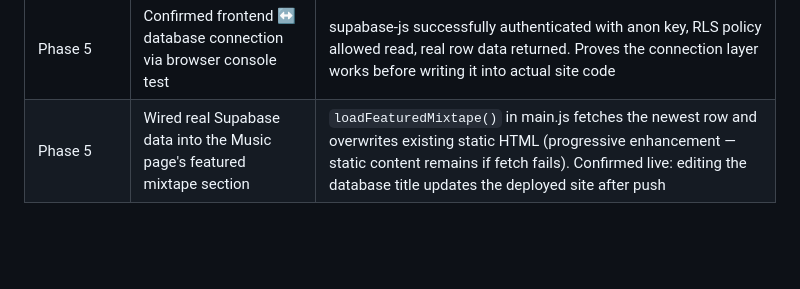
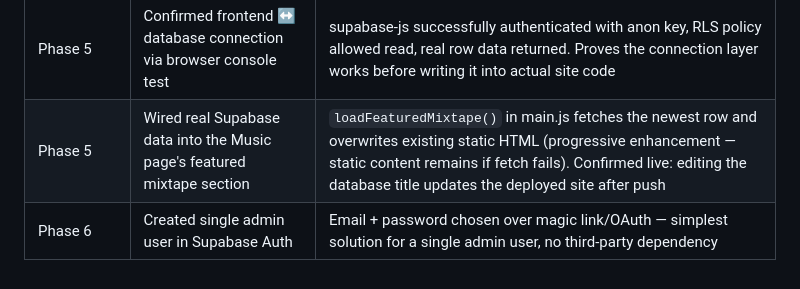
Before and after one commit to thebytebreaker06-dotcom/dj-website, a Markdown page: images/docs/ARCHITECTURE.md, the part around the change. Rendered like a GitHub page; blank space fills up the shorter version.

Commit message:
Phase 6: created admin user in Supabase Auth

```diff
--- a/images/docs/ARCHITECTURE.md
+++ b/images/docs/ARCHITECTURE.md
@@ -108,3 +108,4 @@ already be allowed to do, it's public.
 | Phase 3 | Considered switching to Firebase during outage; decided to wait instead | Firebase would trade SQL (Postgres) for NoSQL (Firestore) — a real architectural cost, not just a swap. Supabase outage judged temporary; worth waiting rather than compromising the schema/skill goals |
 | Phase 5 | Confirmed frontend ↔ database connection via browser console test | supabase-js successfully authenticated with anon key, RLS policy allowed read, real row data returned. Proves the connection layer works before writing it into actual site code |
 | Phase 5 | Wired real Supabase data into the Music page's featured mixtape section | `loadFeaturedMixtape()` in main.js fetches the newest row and overwrites existing static HTML (progressive enhancement — static content remains if fetch fails). Confirmed live: editing the database title updates the deployed site after push |
+| Phase 6 | Created single admin user in Supabase Auth | Email + password chosen over magic link/OAuth — simplest solution for a single admin user, no third-party dependency |
```
